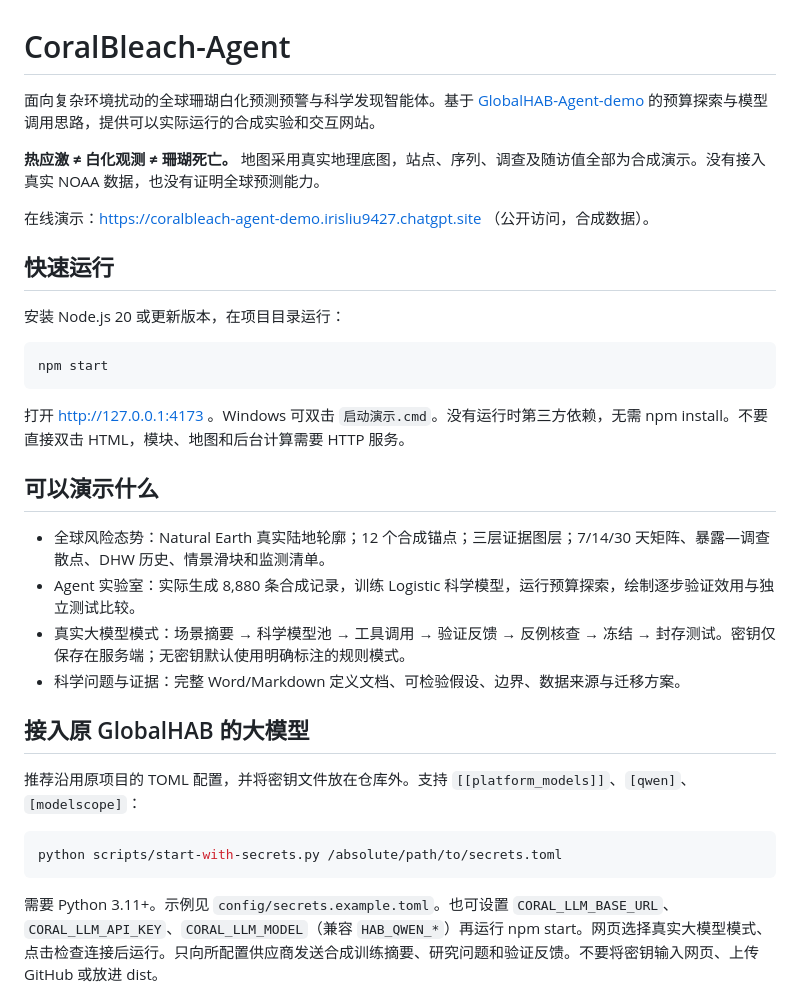
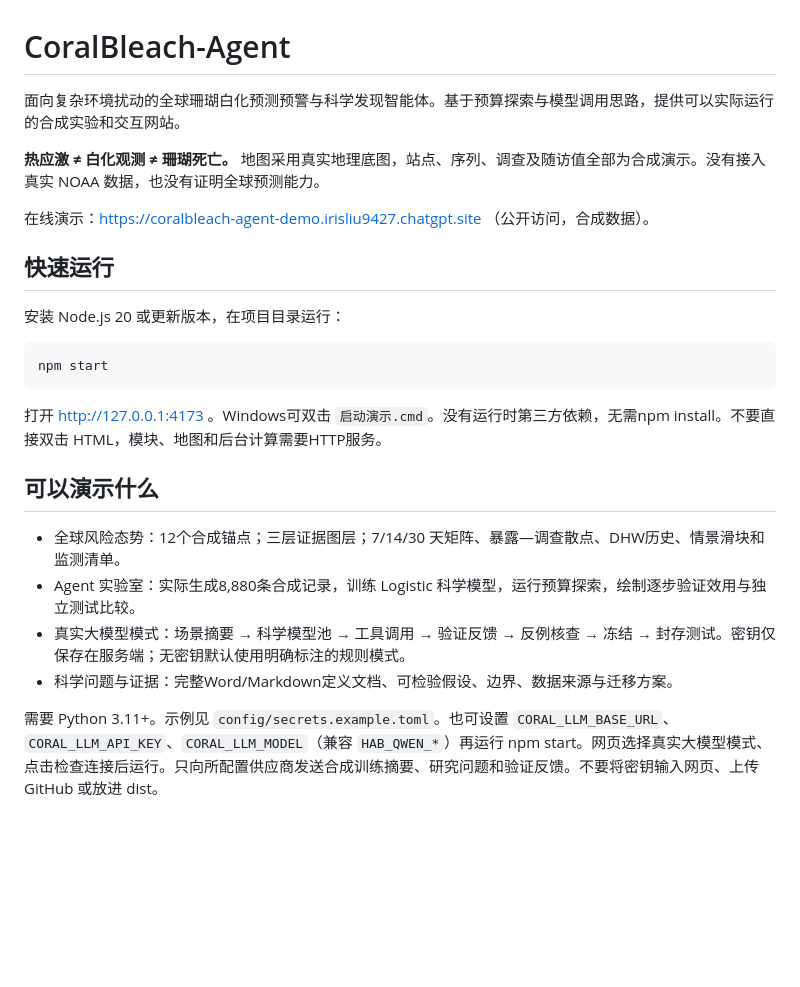
Before and after one commit to Haoliu9427/CoralBleach-Agent-demo, a Markdown page: README.md, the part around the change. Rendered like a GitHub page; blank space fills up the shorter version.

````diff
--- a/README.md
+++ b/README.md
@@ -1,6 +1,6 @@
 # CoralBleach-Agent
 
-面向复杂环境扰动的全球珊瑚白化预测预警与科学发现智能体。基于 [GlobalHAB-Agent-demo](https://github.com/Haoliu9427/GlobalHAB-Agent-demo) 的预算探索与模型调用思路，提供可以实际运行的合成实验和交互网站。
+面向复杂环境扰动的全球珊瑚白化预测预警与科学发现智能体。基于预算探索与模型调用思路，提供可以实际运行的合成实验和交互网站。
 
 **热应激 ≠ 白化观测 ≠ 珊瑚死亡。** 地图采用真实地理底图，站点、序列、调查及随访值全部为合成演示。没有接入真实 NOAA 数据，也没有证明全球预测能力。
 
@@ -14,22 +14,14 @@
 npm start
 ```
 
-打开 http://127.0.0.1:4173 。Windows 可双击 `启动演示.cmd`。没有运行时第三方依赖，无需 npm install。不要直接双击 HTML，模块、地图和后台计算需要 HTTP 服务。
+打开 http://127.0.0.1:4173 。Windows可双击 `启动演示.cmd`。没有运行时第三方依赖，无需npm install。不要直接双击 HTML，模块、地图和后台计算需要HTTP服务。
 
 ## 可以演示什么
 
-- 全球风险态势：Natural Earth 真实陆地轮廓；12 个合成锚点；三层证据图层；7/14/30 天矩阵、暴露—调查散点、DHW 历史、情景滑块和监测清单。
-- Agent 实验室：实际生成 8,880 条合成记录，训练 Logistic 科学模型，运行预算探索，绘制逐步验证效用与独立测试比较。
+- 全球风险态势：12个合成锚点；三层证据图层；7/14/30 天矩阵、暴露—调查散点、DHW历史、情景滑块和监测清单。
+- Agent 实验室：实际生成8,880条合成记录，训练 Logistic 科学模型，运行预算探索，绘制逐步验证效用与独立测试比较。
 - 真实大模型模式：场景摘要 → 科学模型池 → 工具调用 → 验证反馈 → 反例核查 → 冻结 → 封存测试。密钥仅保存在服务端；无密钥默认使用明确标注的规则模式。
-- 科学问题与证据：完整 Word/Markdown 定义文档、可检验假设、边界、数据来源与迁移方案。
-
-## 接入原 GlobalHAB 的大模型
-
-推荐沿用原项目的 TOML 配置，并将密钥文件放在仓库外。支持 `[[platform_models]]`、`[qwen]`、`[modelscope]`：
-
-```sh
-python scripts/start-with-secrets.py /absolute/path/to/secrets.toml
-```
+- 科学问题与证据：完整Word/Markdown定义文档、可检验假设、边界、数据来源与迁移方案。
 
 需要 Python 3.11+。示例见 `config/secrets.example.toml`。也可设置 `CORAL_LLM_BASE_URL`、`CORAL_LLM_API_KEY`、`CORAL_LLM_MODEL`（兼容 `HAB_QWEN_*`）再运行 npm start。网页选择真实大模型模式、点击检查连接后运行。只向所配置供应商发送合成训练摘要、研究问题和验证反馈。不要将密钥输入网页、上传 GitHub 或放进 dist。
 
````
